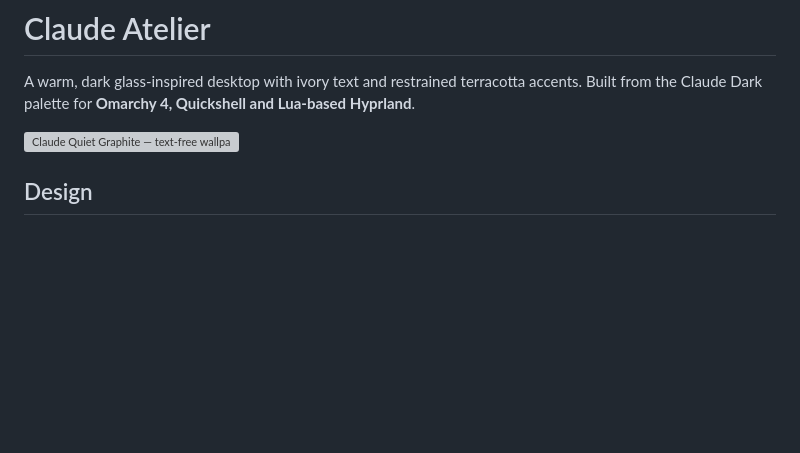
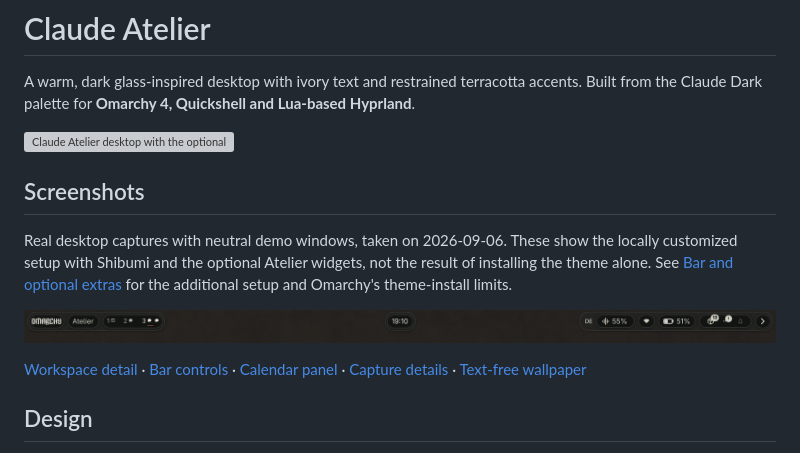
Before and after one commit to unusepluribus/omarchy-claude-atelier-theme, a Markdown page: README.md, the part around the change. Rendered like a GitHub page; pictures changed too: screenshots/bar.png (added); blank space fills up the shorter version; grey boxes are pictures that could not be loaded.

Commit message:
docs: add real Atelier desktop and bar screenshots

```diff
--- a/README.md
+++ b/README.md
@@ -2,7 +2,15 @@
 
 A warm, dark glass-inspired desktop with ivory text and restrained terracotta accents. Built from the Claude Dark palette for **Omarchy 4, Quickshell and Lua-based Hyprland**.
 
-![Claude Quiet Graphite — text-free wallpaper](backgrounds/1-claude-quiet-graphite.png)
+![Claude Atelier desktop with the optional Shibumi split bar](screenshots/desktop.png)
+
+## Screenshots
+
+Real desktop captures with neutral demo windows, taken on 2026-09-06. These show the locally customized setup with Shibumi and the optional Atelier widgets, not the result of installing the theme alone. See [Bar and optional extras](#bar-and-optional-extras) for the additional setup and Omarchy's theme-install limits.
+
+![Floating Shibumi bar](screenshots/bar.png)
+
+[Workspace detail](screenshots/bar-workspaces.png) · [Bar controls](screenshots/bar-controls.png) · [Calendar panel](screenshots/calendar.png) · [Capture details](screenshots/README.md) · [Text-free wallpaper](backgrounds/1-claude-quiet-graphite.png)
 
 ## Design
 
```
Also changed, not shown: CHANGELOG.md (+1 -0 lines), screenshots/README.md (added, +15 -0 lines), screenshots/bar-controls.png (added), screenshots/bar-workspaces.png (added), screenshots/calendar.png (added), 1 other file.
